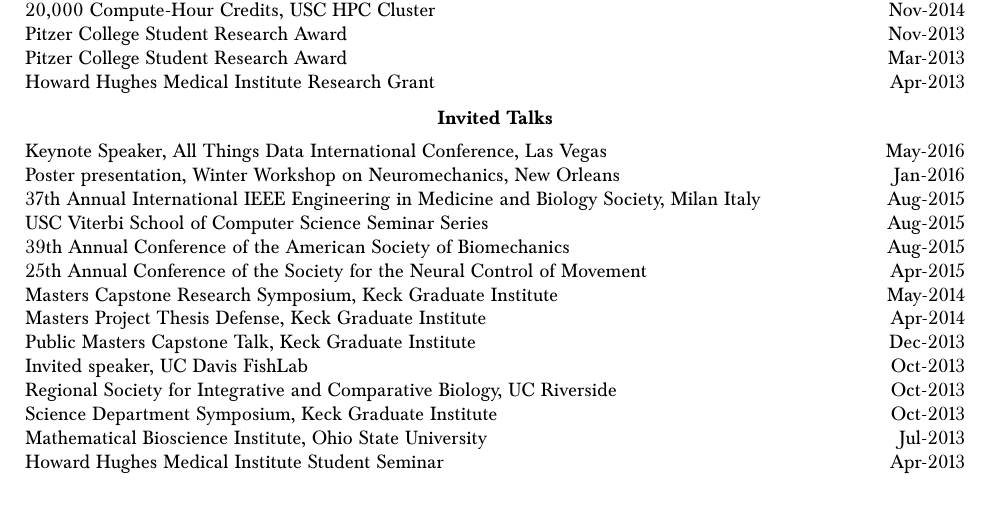
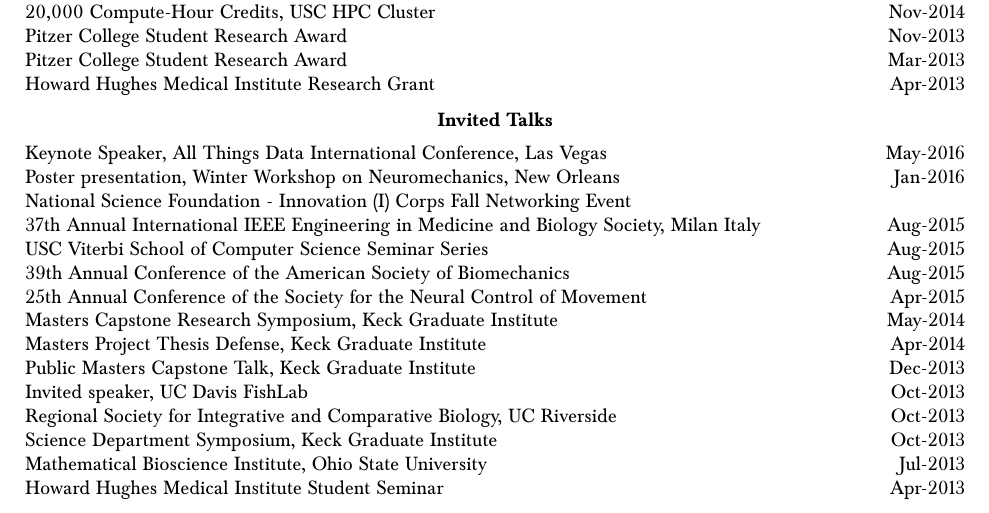
Before and after one commit to bcohn12/resume, a LaTeX document (brian.tex): part of page 3 of 3, cut so that both start at the same text. Compiled offline with pdfLaTeX.

Commit message:
updated i-corps

```diff
--- a/brian.tex
+++ b/brian.tex
@@ -215,6 +215,7 @@
   \vspace*{1mm}\noindent\begin{tabularx}{17cm}{X r}
     Keynote Speaker, All Things Data International Conference, Las Vegas & May-2016 \\
     Poster presentation, Winter Workshop on Neuromechanics, New Orleans & Jan-2016 \\
+    National Science Foundation - Innovation (I) Corps Fall Networking Event \\
     37th Annual International IEEE Engineering in Medicine and Biology Society, Milan Italy & Aug-2015 \\
     USC Viterbi School of Computer Science Seminar Series & Aug-2015 \\
     39th Annual Conference of the American Society of Biomechanics & Aug-2015 \\
```
